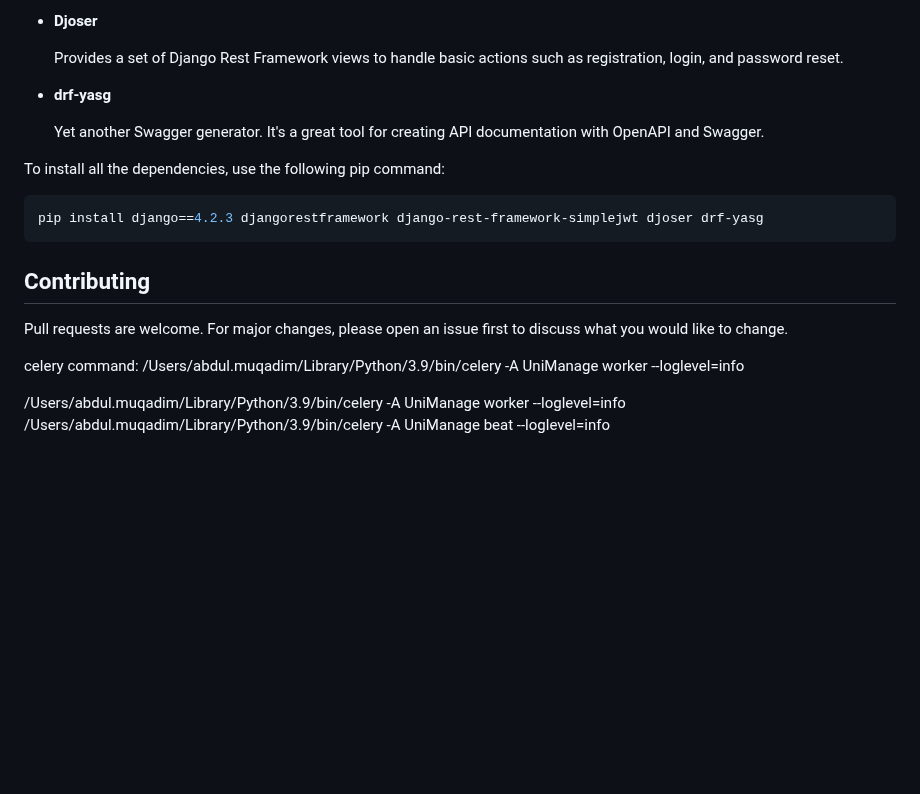
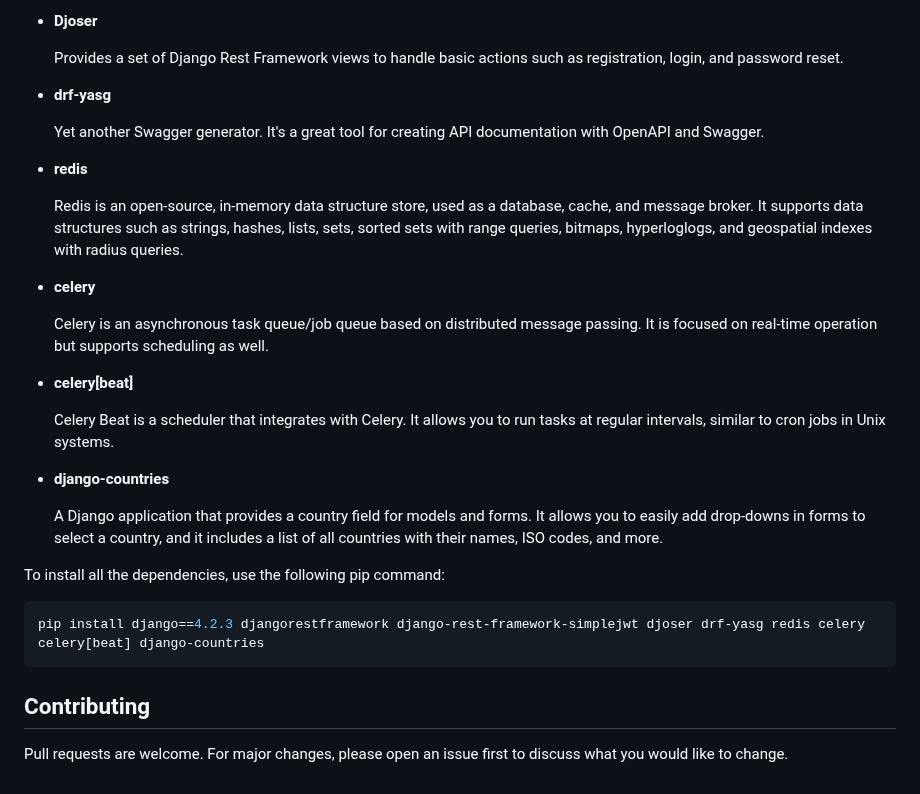
Before and after one commit to Abdul-Muqadim-Arbisoft/django_uni_manage, a Markdown page: README.md, the part around one of its changes. Rendered like a GitHub page; blank space fills up the shorter version.

````diff
--- a/README.md
+++ b/README.md
@@ -393,18 +464,28 @@ python manage.py runserver
 
   Yet another Swagger generator. It's a great tool for creating API documentation with OpenAPI and Swagger.
 
+- **redis**
+
+  Redis is an open-source, in-memory data structure store, used as a database, cache, and message broker. It supports data structures such as strings, hashes, lists, sets, sorted sets with range queries, bitmaps, hyperloglogs, and geospatial indexes with radius queries.
+
+- **celery**
+
+  Celery is an asynchronous task queue/job queue based on distributed message passing. It is focused on real-time operation but supports scheduling as well.
+
+- **celery[beat]**
+
+  Celery Beat is a scheduler that integrates with Celery. It allows you to run tasks at regular intervals, similar to cron jobs in Unix systems.
+
+- **django-countries**
+
+  A Django application that provides a country field for models and forms. It allows you to easily add drop-downs in forms to select a country, and it includes a list of all countries with their names, ISO codes, and more.
+
 To install all the dependencies, use the following pip command:
 
 ```bash
-pip install django==4.2.3 djangorestframework django-rest-framework-simplejwt djoser drf-yasg
+pip install django==4.2.3 djangorestframework django-rest-framework-simplejwt djoser drf-yasg redis celery celery[beat] django-countries
 ```
 
 
 ## Contributing
 Pull requests are welcome. For major changes, please open an issue first to discuss what you would like to change.
-
-celery command:
- /Users/abdul.muqadim/Library/Python/3.9/bin/celery -A UniManage worker --loglevel=info
-
-/Users/abdul.muqadim/Library/Python/3.9/bin/celery -A UniManage worker --loglevel=info
-/Users/abdul.muqadim/Library/Python/3.9/bin/celery -A UniManage beat --loglevel=info
````
Also changed, not shown: other parts of README.md (+72 -1 lines).
